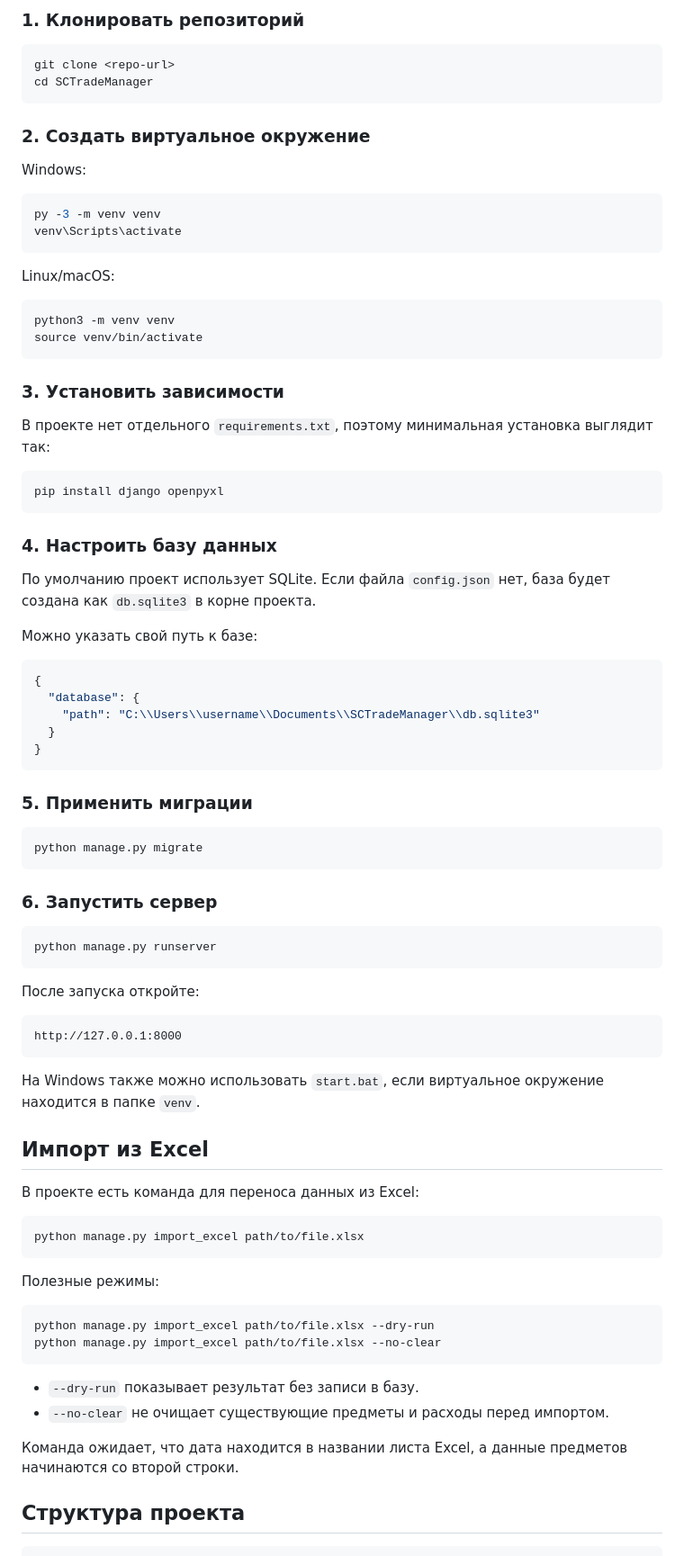
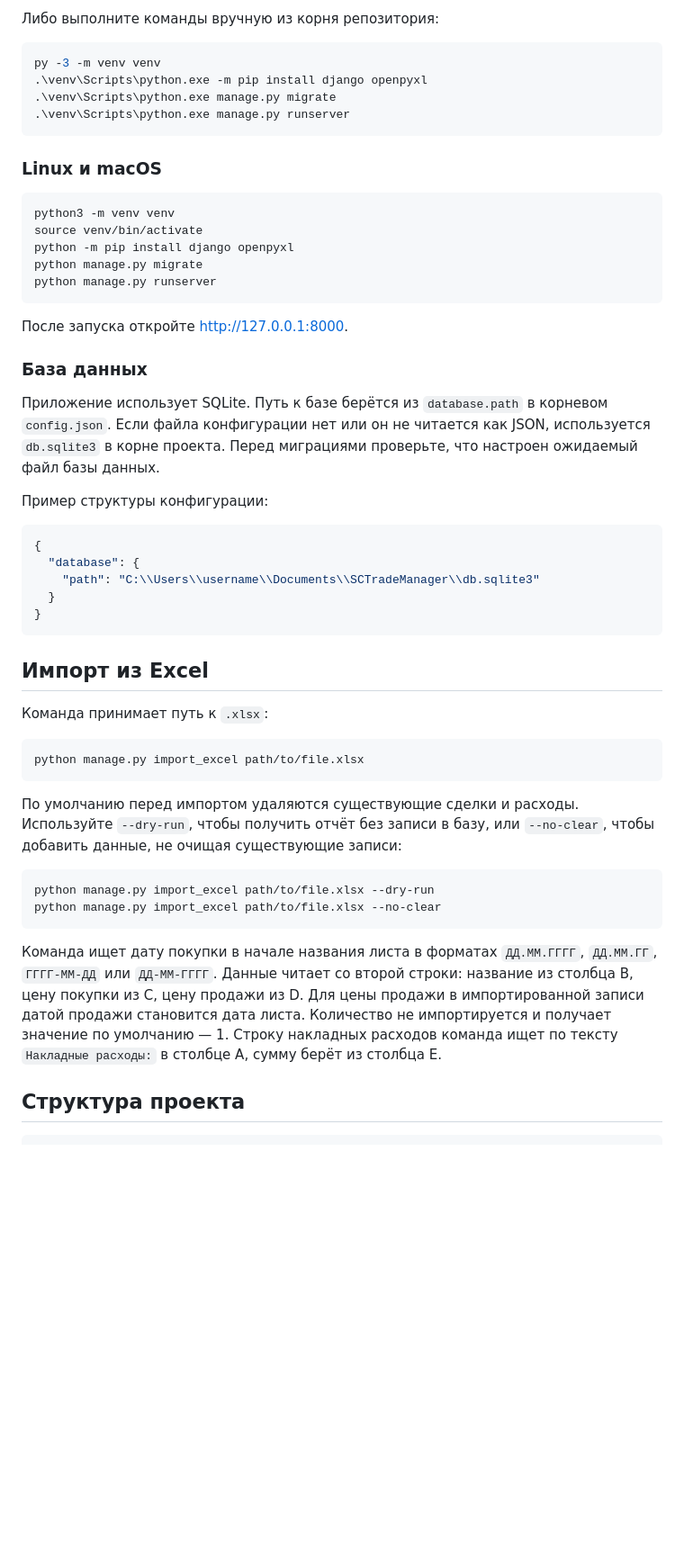
Before and after one commit to obkaiter/SCTradeManager, a Markdown page: README.md, the part around one of its changes. Shown at 90% size. Rendered like a GitHub page; blank space fills up the shorter version.

````diff
--- a/README.md
+++ b/README.md
@@ -65,40 +51,30 @@ SCTradeManager - веб-приложение для учета покупок,
 
-### 1. Клонировать репозиторий
-
-```bash
-git clone <repo-url>
-cd SCTradeManager
-```
-
-### 2. Создать виртуальное окружение
-
-Windows:
+Либо выполните команды вручную из корня репозитория:
 
 ```powershell
 py -3 -m venv venv
-venv\Scripts\activate
+.\venv\Scripts\python.exe -m pip install django openpyxl
+.\venv\Scripts\python.exe manage.py migrate
+.\venv\Scripts\python.exe manage.py runserver
 ```
 
-Linux/macOS:
+### Linux и macOS
 
 ```bash
 python3 -m venv venv
 source venv/bin/activate
+python -m pip install django openpyxl
+python manage.py migrate
+python manage.py runserver
 ```
 
-### 3. Установить зависимости
+После запуска откройте <http://127.0.0.1:8000>.
 
-В проекте нет отдельного `requirements.txt`, поэтому минимальная установка выглядит так:
+### База данных
 
-```bash
-pip install django openpyxl
-```
+Приложение использует SQLite. Путь к базе берётся из `database.path` в корневом `config.json`. Если файла конфигурации нет или он не читается как JSON, используется `db.sqlite3` в корне проекта. Перед миграциями проверьте, что настроен ожидаемый файл базы данных.
 
-### 4. Настроить базу данных
-
-По умолчанию проект использует SQLite. Если файла `config.json` нет, база будет создана как `db.sqlite3` в корне проекта.
-
-Можно указать свой путь к базе:
+Пример структуры конфигурации:
 
 ```json
 {
@@ -108,45 +84,22 @@ pip install django openpyxl
 }
 ```
 
-### 5. Применить миграции
-
-```bash
-python manage.py migrate
-```
-
-### 6. Запустить сервер
-
-```bash
-python manage.py runserver
-```
-
-После запуска откройте:
-
-```text
-http://127.0.0.1:8000
-```
-
-На Windows также можно использовать `start.bat`, если виртуальное окружение находится в папке `venv`.
-
 ## Импорт из Excel
 
-В проекте есть команда для переноса данных из Excel:
+Команда принимает путь к `.xlsx`:
 
 ```bash
 python manage.py import_excel path/to/file.xlsx
 ```
 
-Полезные режимы:
+По умолчанию перед импортом удаляются существующие сделки и расходы. Используйте `--dry-run`, чтобы получить отчёт без записи в базу, или `--no-clear`, чтобы добавить данные, не очищая существующие записи:
 
 ```bash
 python manage.py import_excel path/to/file.xlsx --dry-run
 python manage.py import_excel path/to/file.xlsx --no-clear
 ```
 
-- `--dry-run` показывает результат без записи в базу.
-- `--no-clear` не очищает существующие предметы и расходы перед импортом.
-
-Команда ожидает, что дата находится в названии листа Excel, а данные предметов начинаются со второй строки.
+Команда ищет дату покупки в начале названия листа в форматах `ДД.ММ.ГГГГ`, `ДД.ММ.ГГ`, `ГГГГ-ММ-ДД` или `ДД-ММ-ГГГГ`. Данные читает со второй строки: название из столбца B, цену покупки из C, цену продажи из D. Для цены продажи в импортированной записи датой продажи становится дата листа. Количество не импортируется и получает значение по умолчанию — 1. Строку накладных расходов команда ищет по тексту `Накладные расходы:` в столбце A, сумму берёт из столбца E.
 
 ## Структура проекта
 
````
Also changed, not shown: other parts of README.md (+40 -93 lines).
